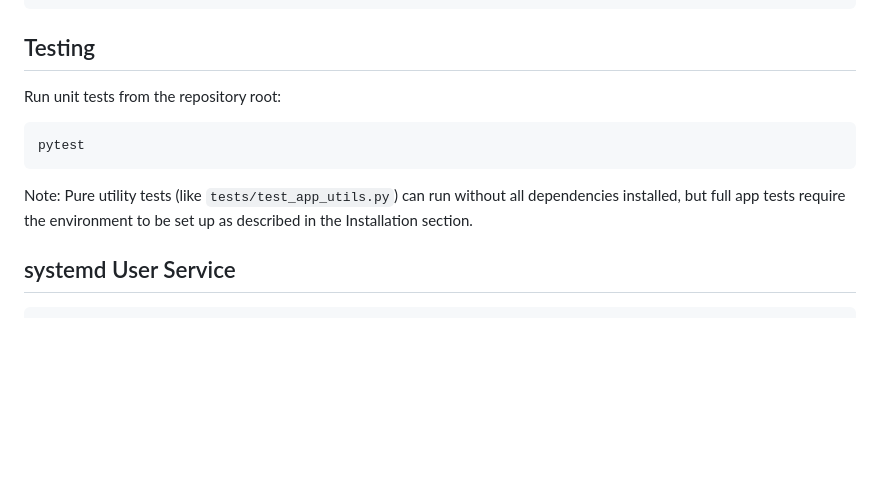
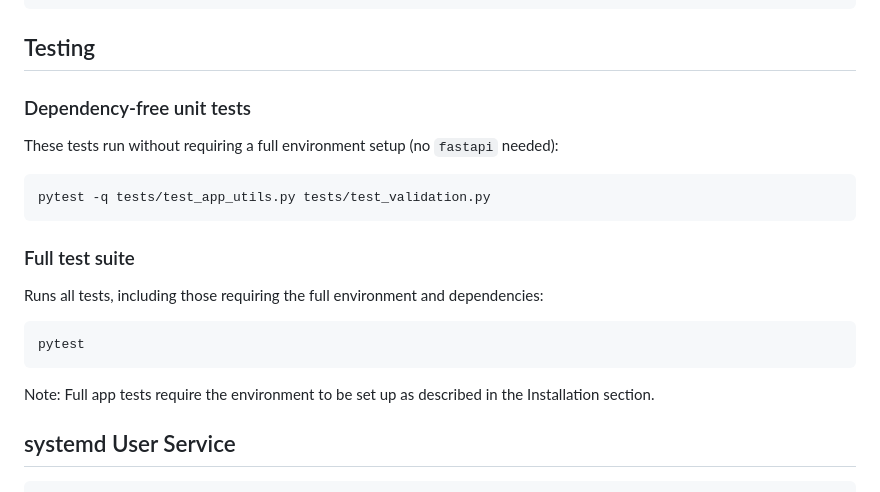
Before and after one commit to heimgewebe/agent-control-surface, a Markdown page: README.md, the part around the change. GitHub-like rendering; blank space fills up the shorter version.

Commit message:
test: extract app utils and add robust unit tests
- Refactor: Move pure utility functions from `panel/app.py` to `panel/utils.py`.
- Test: Add comprehensive unit tests in `tests/test_app_utils.py` using `shlex.join` for robust quoting assertions.
- Infra: Add `pytest.ini` with `pythonpath = .` to simplify test execution.
- Docs: Update `README.md` with detailed testing instructions (dependency-free vs full suite).
- Fix: Update `tests/test_validation.py` to import from the new `panel.utils` location.

This refactoring decouples core utilities from the FastAPI web layer, enabling tests to run in restricted environments without web dependencies.

Co-authored-by: alexdermohr <216529510+alexdermohr@users.noreply.github.com>

````diff
--- a/README.md
+++ b/README.md
@@ -38,13 +38,21 @@ uvicorn panel.app:app --host 127.0.0.1 --port 8099
 
 ## Testing
 
-Run unit tests from the repository root:
+### Dependency-free unit tests
+These tests run without requiring a full environment setup (no `fastapi` needed):
+
+```bash
+pytest -q tests/test_app_utils.py tests/test_validation.py
+```
+
+### Full test suite
+Runs all tests, including those requiring the full environment and dependencies:
 
 ```bash
 pytest
 ```
 
-Note: Pure utility tests (like `tests/test_app_utils.py`) can run without all dependencies installed, but full app tests require the environment to be set up as described in the Installation section.
+Note: Full app tests require the environment to be set up as described in the Installation section.
 
 ## systemd User Service
 
````
